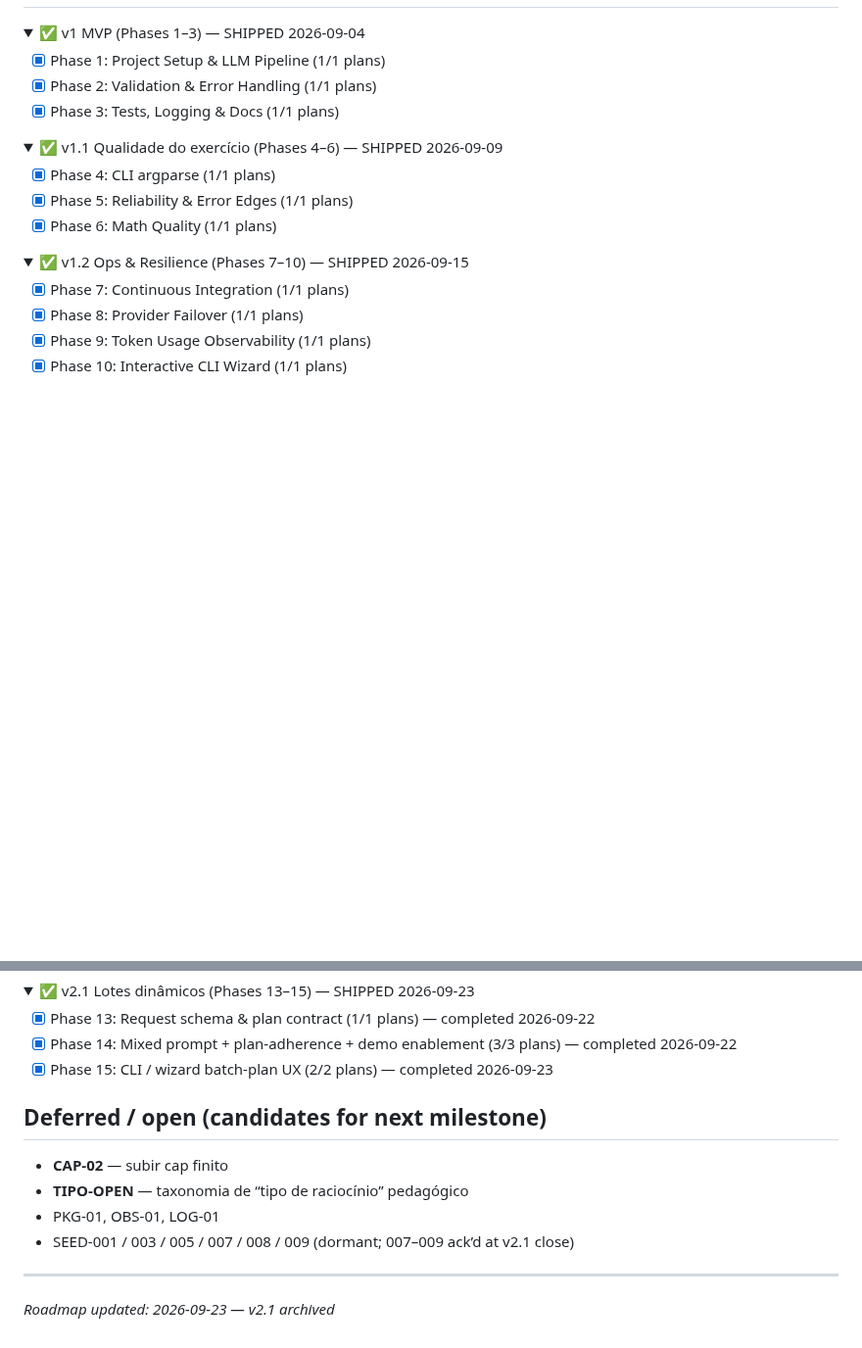
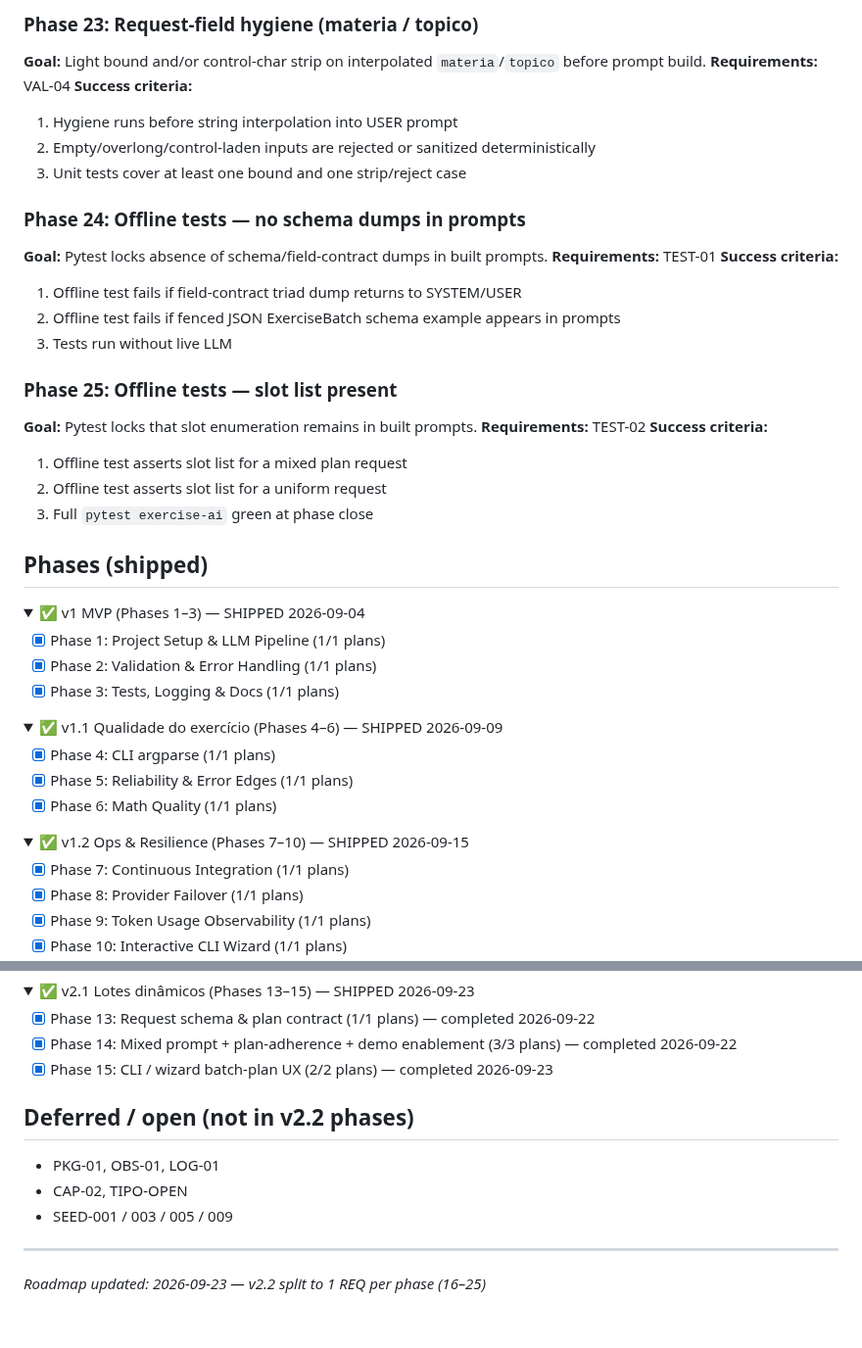
Before and after one commit to VirgilioFuchs/GeradorExercicios, a Markdown page: .planning/ROADMAP.md, 2 parts joined by grey strips. Shown at 98% size. Rendered like a GitHub page; folded sections open; blank space fills up the shorter version.

Commit message:
docs: create milestone v2.2 roadmap (10 phases, 1 REQ each)

```diff
--- a/.planning/ROADMAP.md
+++ b/.planning/ROADMAP.md
@@ -12,3 +89,34 @@
+### Phase 23: Request-field hygiene (materia / topico)
+
+**Goal:** Light bound and/or control-char strip on interpolated `materia`/`topico` before prompt build.
+**Requirements:** VAL-04
+**Success criteria:**
+
+1. Hygiene runs before string interpolation into USER prompt
+2. Empty/overlong/control-laden inputs are rejected or sanitized deterministically
+3. Unit tests cover at least one bound and one strip/reject case
+
+### Phase 24: Offline tests — no schema dumps in prompts
+
+**Goal:** Pytest locks absence of schema/field-contract dumps in built prompts.
+**Requirements:** TEST-01
+**Success criteria:**
+
+1. Offline test fails if field-contract triad dump returns to SYSTEM/USER
+2. Offline test fails if fenced JSON ExerciseBatch schema example appears in prompts
+3. Tests run without live LLM
+
+### Phase 25: Offline tests — slot list present
+
+**Goal:** Pytest locks that slot enumeration remains in built prompts.
+**Requirements:** TEST-02
+**Success criteria:**
+
+1. Offline test asserts slot list for a mixed plan request
+2. Offline test asserts slot list for a uniform request
+3. Full `pytest exercise-ai` green at phase close
+
+## Phases (shipped)
 
 <details>
 <summary>✅ v1 MVP (Phases 1–3) — SHIPPED 2026-09-04</summary>
@@ -55,12 +163,11 @@
 
 </details>
 
-## Deferred / open (candidates for next milestone)
+## Deferred / open (not in v2.2 phases)
 
-- **CAP-02** — subir cap finito
-- **TIPO-OPEN** — taxonomia de “tipo de raciocínio” pedagógico
 - PKG-01, OBS-01, LOG-01
-- SEED-001 / 003 / 005 / 007 / 008 / 009 (dormant; 007–009 ack’d at v2.1 close)
+- CAP-02, TIPO-OPEN
+- SEED-001 / 003 / 005 / 009
 
 ---
-*Roadmap updated: 2026-09-23 — v2.1 archived*
+*Roadmap updated: 2026-09-23 — v2.2 split to 1 REQ per phase (16–25)*
```
Also changed, not shown: other parts of .planning/ROADMAP.md (+78 -1 lines), .planning/PROJECT.md (+11 -5 lines), .planning/REQUIREMENTS.md (+9 -9 lines).
